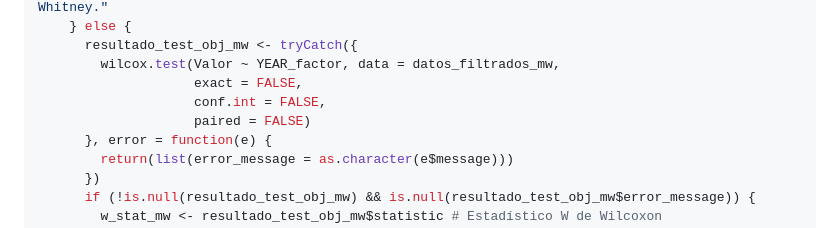
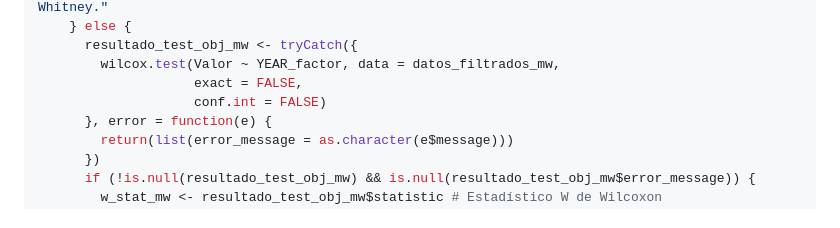
Before and after one commit to KevinG47/ProyectoNoParametrica, a Markdown page: ProyectoNP.md, the part around the change printed below. GitHub-like rendering.

```diff
--- a/ProyectoNP.md
+++ b/ProyectoNP.md
@@ -2124,8 +2124,7 @@ for (nombre_torneo_mw in names(comparaciones_por_torneo)) {
       resultado_test_obj_mw <- tryCatch({
         wilcox.test(Valor ~ YEAR_factor, data = datos_filtrados_mw,
                     exact = FALSE,
-                    conf.int = FALSE,
-                    paired = FALSE)
+                    conf.int = FALSE)
       }, error = function(e) {
         return(list(error_message = as.character(e$message)))
       })
```
Also changed, not shown: other parts of ProyectoNP.md (+1 -0 lines).
